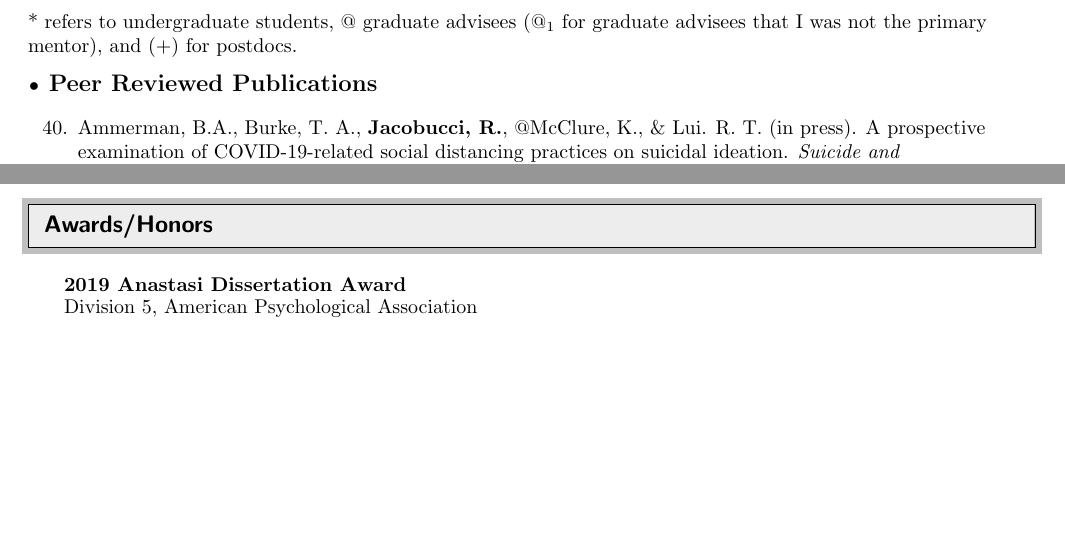
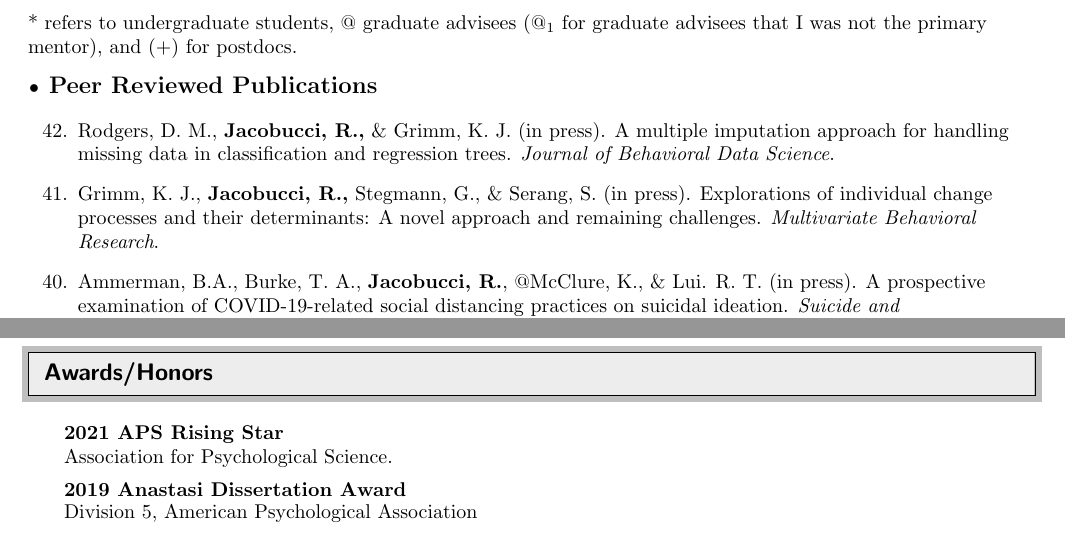
Before and after one commit to Rjacobucci/CV, a LaTeX CV (rj_cv.tex): two parts of pages 2 and 7 of 9 before the commit and two parts of pages 2 and 8 of 9 after it, joined at a grey line, cut so that both start at the same text, the shorter picture padded with empty space. Compiled offline with pdfLaTeX.

Commit message:
add rising star

```diff
--- a/rj_cv.tex
+++ b/rj_cv.tex
@@ -195,6 +195,10 @@ Notre Dame, Indiana 46556 & rjacobucci.com \\
 	\item {\textbf{\large{Peer Reviewed Publications}}}
 \end{itemize}
 \begin{etaremune}
+	%
+	\item Rodgers, D. M., \textbf{Jacobucci, R.,} \& Grimm, K. J. (in press). A multiple imputation approach for handling missing data in classification and regression trees. \emph{Journal of Behavioral Data Science}.
+	%
+	\item Grimm, K. J., \textbf{Jacobucci, R.,} Stegmann, G., \& Serang, S. (in press). Explorations of individual change processes and their determinants: A novel approach and remaining challenges. \emph{Multivariate Behavioral Research}.
 	%
 	\item Ammerman, B.A., Burke, T. A., \textbf{Jacobucci, R.}, $@$McClure, K., \& Lui. R. T. (in press). A prospective examination of COVID-19-related social distancing practices on suicidal ideation. \emph{Suicide and Life-Threatening Behavior}.
 	%
@@ -465,6 +469,10 @@ Notre Dame, Indiana 46556 & rjacobucci.com \\
 %	\parbox{6.5in}{Three years of full funding.}
 %\end{center}
 \begin{center}
+		\parbox{6.5in}{\textbf{2021 APS Rising Star}}
+	\vspace{0.05in}
+	\parbox{6.5in}{Association for Psychological Science.}
+
 	\parbox{6.5in}{\textbf{2019 Anastasi Dissertation Award}}
 	\vspace{0.05in}
 	\parbox{6.5in}{Division 5, American Psychological Association}
```
Also changed, not shown: rj_cv.pdf, rj_cv.tex (8 more changed lines), 3 other files.
